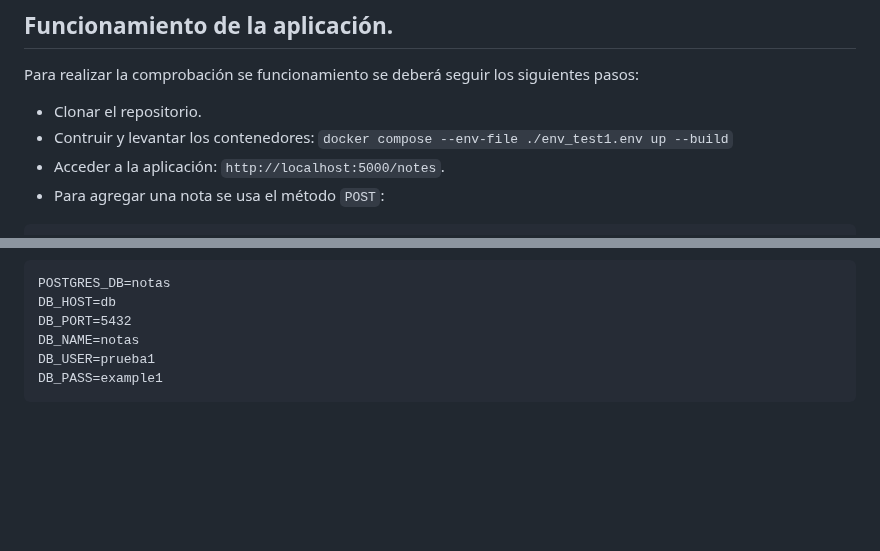
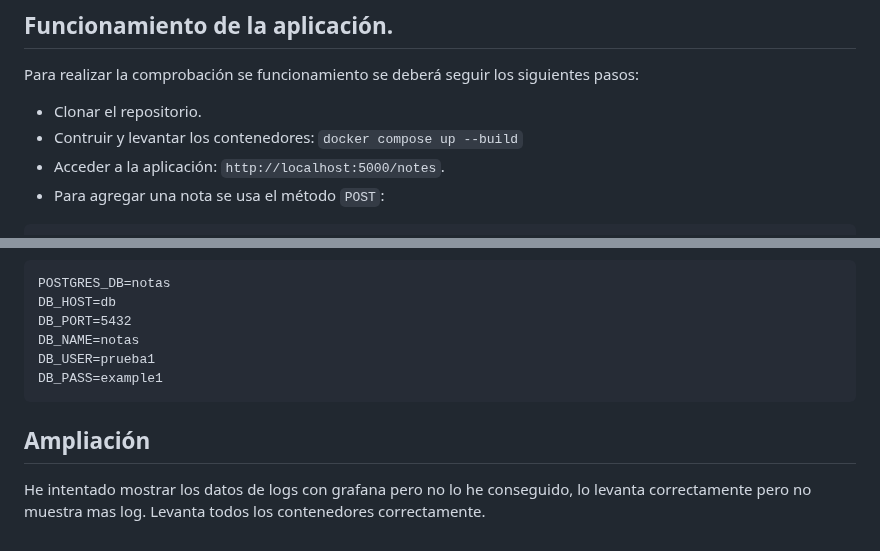
Before and after one commit to Bryyyan93/docker, a Markdown page: Practica/README.md, 2 parts joined by grey strips. Drawn GitHub-style; blank space fills up the shorter version.

Commit message:
Ampliar documentacion en README

````diff
--- a/Practica/README.md
+++ b/Practica/README.md
@@ -26,7 +26,7 @@ La estructura de la aplicación es la siguiente:
 ## Funcionamiento de la aplicación.
 Para realizar la comprobación se funcionamiento se deberá seguir los siguientes pasos:
 - Clonar el repositorio.
-- Contruir y levantar los contenedores: `docker compose --env-file ./env_test1.env up --build`
+- Contruir y levantar los contenedores: `docker compose up --build`
 - Acceder a la aplicación: `http://localhost:5000/notes`.
 - Para agregar una nota se usa el método `POST`:
 ```
@@ -62,3 +62,5 @@ DB_NAME=notas
 DB_USER=prueba1
 DB_PASS=example1
 ```
+## Ampliación
+He intentado mostrar los datos de logs con grafana pero no lo he conseguido, lo levanta correctamente pero no muestra mas log. Levanta todos los contenedores correctamente.
````
